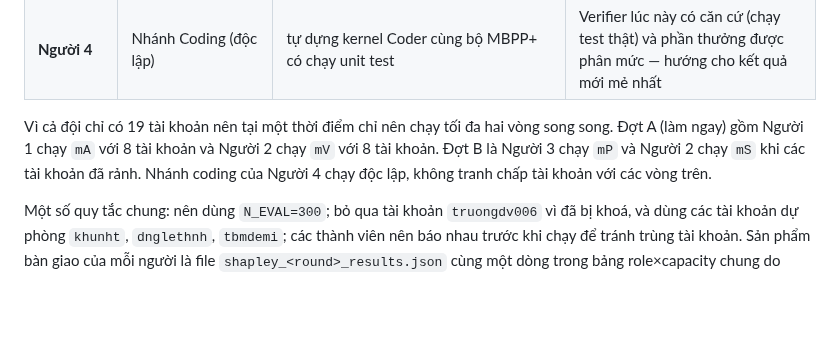
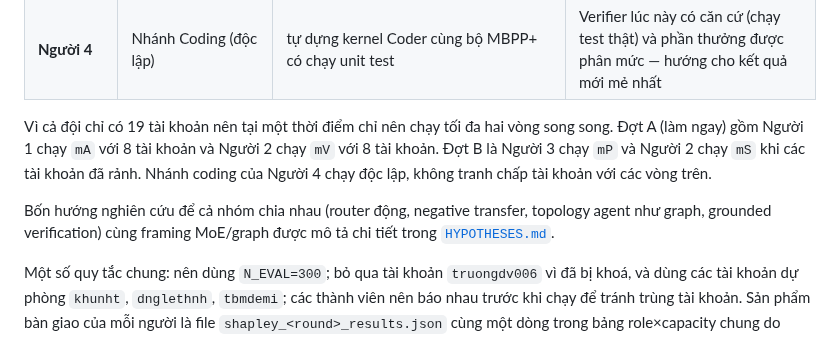
Before and after one commit to duongtrongnguyen123/multiagent-shapley-credit, a Markdown page: README.md, the part around the change. GitHub-like rendering; blank space fills up the shorter version.

Commit message:
Thêm HYPOTHESES.md: 4 hướng nghiên cứu + phân công + framing MoE/graph

```diff
--- a/README.md
+++ b/README.md
@@ -152,6 +152,10 @@ Vì cả đội chỉ có 19 tài khoản nên tại một thời điểm chỉ
 Đợt B là Người 3 chạy `mP` và Người 2 chạy `mS` khi các tài khoản đã rảnh. Nhánh coding của
 Người 4 chạy độc lập, không tranh chấp tài khoản với các vòng trên.
 
+Bốn hướng nghiên cứu để cả nhóm chia nhau (router động, negative transfer, topology agent
+như graph, grounded verification) cùng framing MoE/graph được mô tả chi tiết trong
+[`HYPOTHESES.md`](HYPOTHESES.md).
+
 Một số quy tắc chung: nên dùng `N_EVAL=300`; bỏ qua tài khoản `truongdv006` vì đã bị khoá, và
 dùng các tài khoản dự phòng `khunht`, `dnglethnh`, `tbmdemi`; các thành viên nên báo nhau
 trước khi chạy để tránh trùng tài khoản. Sản phẩm bàn giao của mỗi người là file
```
Also changed, not shown: HYPOTHESES.md (added, +111 -0 lines).
